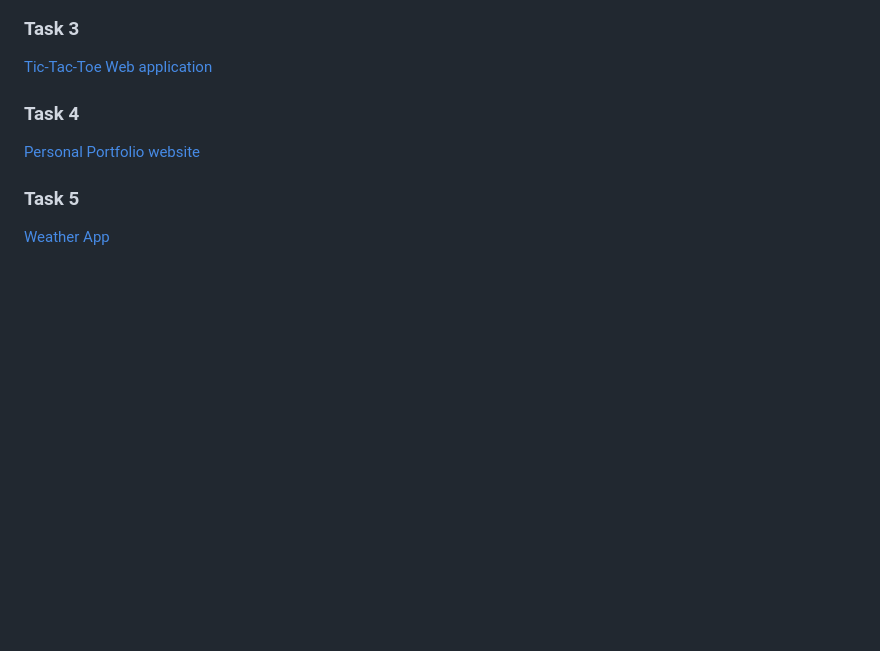
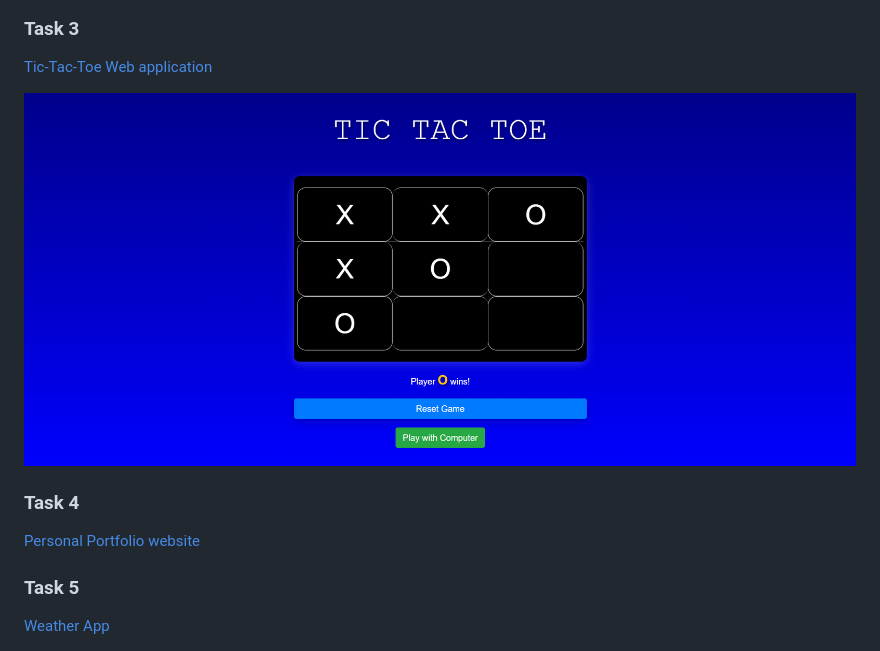
Before and after one commit to minnukota381/Prodigy-Internship-Tasks, a Markdown page: README.md, the part around the change. GitHub-like rendering; pictures changed too: Assets/task3.png (added); blank space fills up the shorter version.

Commit message:
add task 3

```diff
--- a/README.md
+++ b/README.md
@@ -20,6 +20,8 @@ This repository contains my solutions to the tasks assigned during the web devel
 
 [Tic-Tac-Toe Web application](https://github.com/minnukota381/Prodigy_WD_03)
 
+![Task 3 Screenshot](Assets/task3.png)
+
 ### Task 4
 
 [Personal Portfolio website](https://github.com/minnukota381/Prodigy_WD_04)
```
